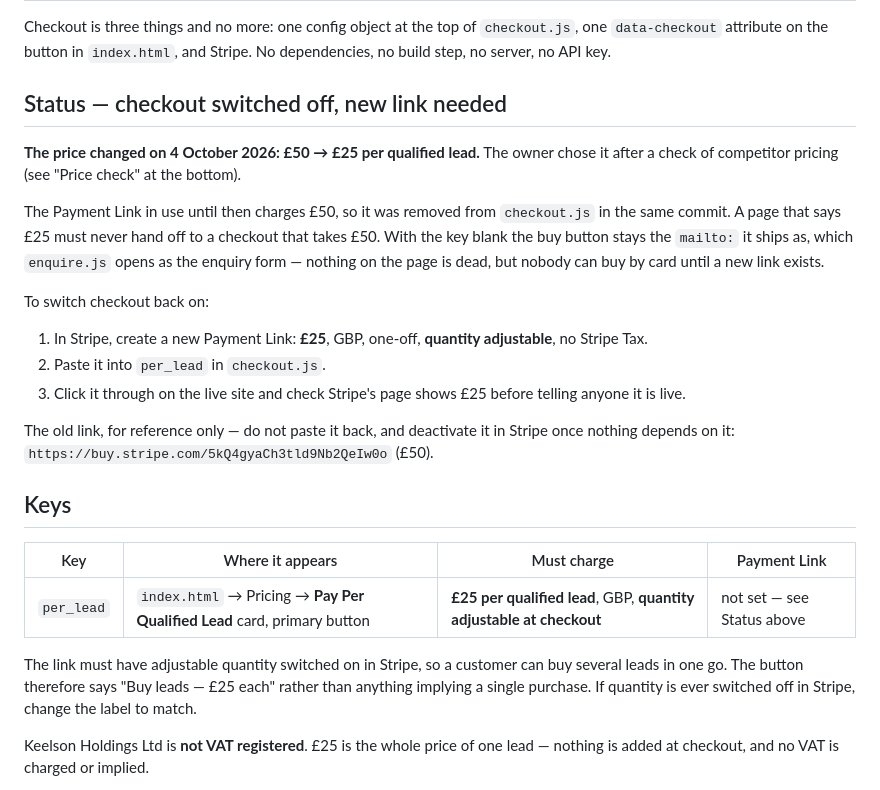
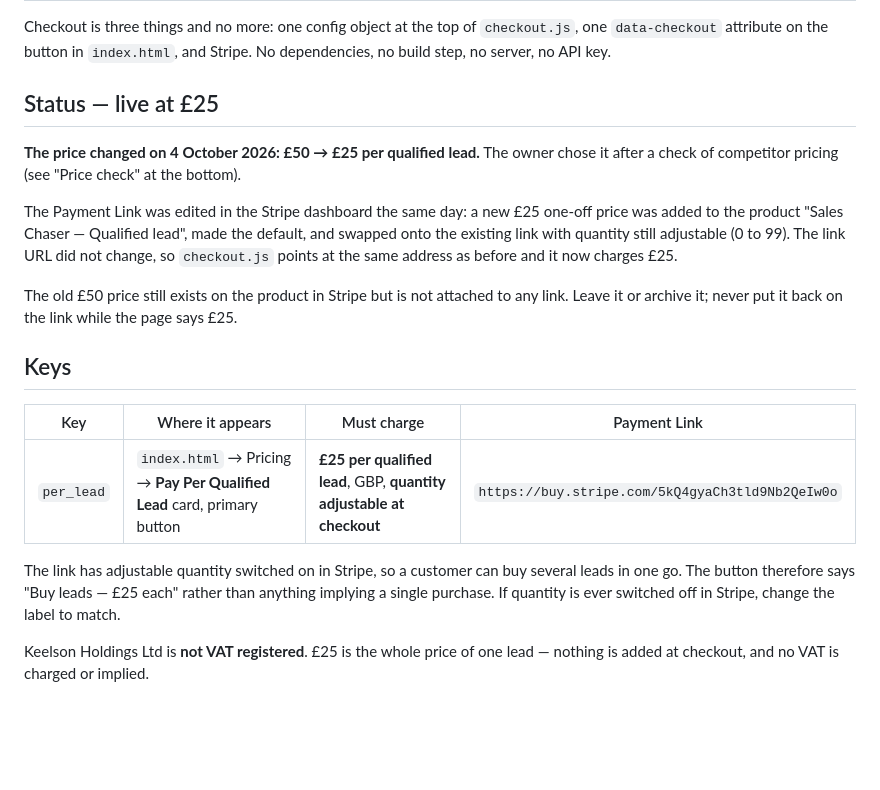
Before and after one commit to triggsoliver-ship-it/Sales-Chaser, a Markdown page: PAYMENTS.md, the part around the change. Rendered like a GitHub page; blank space fills up the shorter version.

Commit message:
PAYMENTS: link stays live and now charges £25; competitor price check recorded

```diff
--- a/PAYMENTS.md
+++ b/PAYMENTS.md
@@ -4,39 +4,31 @@ Checkout is three things and no more: one config object at the top of
 `checkout.js`, one `data-checkout` attribute on the button in `index.html`, and
 Stripe. No dependencies, no build step, no server, no API key.
 
-## Status — checkout switched off, new link needed
+## Status — live at £25
 
 **The price changed on 4 October 2026: £50 → £25 per qualified lead.** The owner
 chose it after a check of competitor pricing (see "Price check" at the bottom).
 
-The Payment Link in use until then charges £50, so it was removed from
-`checkout.js` in the same commit. A page that says £25 must never hand off to a
-checkout that takes £50. With the key blank the buy button stays the `mailto:`
-it ships as, which `enquire.js` opens as the enquiry form — nothing on the page
-is dead, but nobody can buy by card until a new link exists.
+The Payment Link was edited in the Stripe dashboard the same day: a new £25
+one-off price was added to the product "Sales Chaser — Qualified lead", made the
+default, and swapped onto the existing link with quantity still adjustable
+(0 to 99). The link URL did not change, so `checkout.js` points at the same
+address as before and it now charges £25.
 
-To switch checkout back on:
-
-1. In Stripe, create a new Payment Link: **£25**, GBP, one-off, **quantity
-   adjustable**, no Stripe Tax.
-2. Paste it into `per_lead` in `checkout.js`.
-3. Click it through on the live site and check Stripe's page shows £25 before
-   telling anyone it is live.
-
-The old link, for reference only — do not paste it back, and deactivate it in
-Stripe once nothing depends on it: `https://buy.stripe.com/5kQ4gyaCh3tld9Nb2QeIw0o`
-(£50).
+The old £50 price still exists on the product in Stripe but is not attached to
+any link. Leave it or archive it; never put it back on the link while the page
+says £25.
 
 ## Keys
 
 | Key | Where it appears | Must charge | Payment Link |
 |---|---|---|---|
-| `per_lead` | `index.html` → Pricing → **Pay Per Qualified Lead** card, primary button | **£25 per qualified lead**, GBP, **quantity adjustable at checkout** | not set — see Status above |
+| `per_lead` | `index.html` → Pricing → **Pay Per Qualified Lead** card, primary button | **£25 per qualified lead**, GBP, **quantity adjustable at checkout** | `https://buy.stripe.com/5kQ4gyaCh3tld9Nb2QeIw0o` |
 
-The link must have adjustable quantity switched on in Stripe, so a customer can
-buy several leads in one go. The button therefore says "Buy leads — £25 each"
-rather than anything implying a single purchase. If quantity is ever switched
-off in Stripe, change the label to match.
+The link has adjustable quantity switched on in Stripe, so a customer can buy
+several leads in one go. The button therefore says "Buy leads — £25 each" rather
+than anything implying a single purchase. If quantity is ever switched off in
+Stripe, change the label to match.
 
 Keelson Holdings Ltd is **not VAT registered**. £25 is the whole price of one
 lead — nothing is added at checkout, and no VAT is charged or implied.
```
